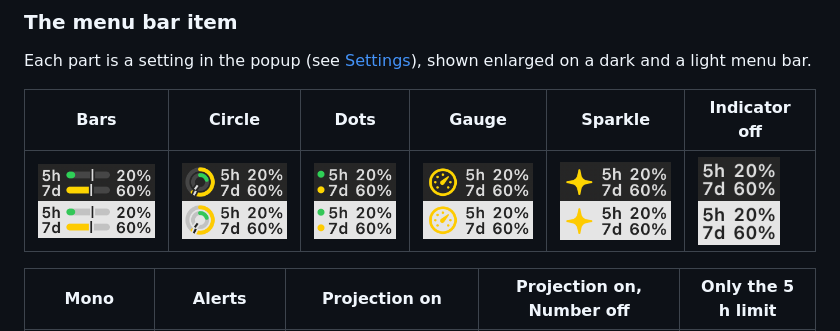
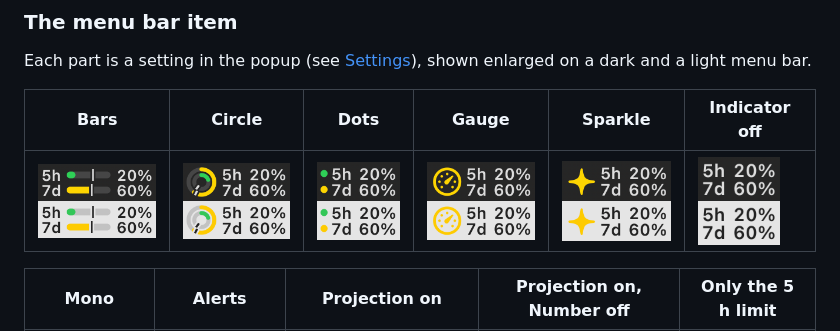
Before and after one commit to gtmn/claude-usage-meter, a Markdown page: README.md, the part around the change. GitHub-like rendering; pictures changed too: docs/screenshots/menubar-gauge.png, docs/screenshots/menubar-sparkle.png.

Commit message:
Menu bar: gauge and sparkle closer to the text
Apple's symbols carry their own side margin, so the gap after them is 1 pt instead of 3.

```diff
--- a/README.md
+++ b/README.md
@@ -22,7 +22,7 @@ Each part is a setting in the popup (see [Settings](#settings)), shown enlarged
 
 | Bars | Circle | Dots | Gauge | Sparkle | Indicator off |
 |---|---|---|---|---|---|
-| <img src="docs/screenshots/menubar-pro-max.png" width="140" alt="Menu bar item with 5h and 7d bars at 20% (green, under pace) and 60% (yellow, ahead of pace), each with a pace tick, on a dark and a light menu bar"> | <img src="docs/screenshots/menubar-compact.png" width="122" alt="Circle style: two rings, the week outside in yellow and the session inside in green, with 5h 20% and 7d 60% beside them"> | <img src="docs/screenshots/menubar-dots.png" width="94" alt="Dots style: no bars, 5h 20% and 7d 60% as text, each after a dot in its pace colour, green and yellow"> | <img src="docs/screenshots/menubar-gauge.png" width="126" alt="Gauge indicator: a gauge in yellow, the colour of the limit furthest ahead of pace, its needle at about two thirds, before 5h 20% and 7d 60%"> | <img src="docs/screenshots/menubar-sparkle.png" width="124" alt="Sparkle indicator: a four-pointed sparkle in yellow, the colour of the limit furthest ahead of pace, before 5h 20% and 7d 60%"> | <img src="docs/screenshots/menubar-text.png" width="82" alt="Indicator off: 5h 20% and 7d 60% as text only, no bars and no colour"> |
+| <img src="docs/screenshots/menubar-pro-max.png" width="140" alt="Menu bar item with 5h and 7d bars at 20% (green, under pace) and 60% (yellow, ahead of pace), each with a pace tick, on a dark and a light menu bar"> | <img src="docs/screenshots/menubar-compact.png" width="122" alt="Circle style: two rings, the week outside in yellow and the session inside in green, with 5h 20% and 7d 60% beside them"> | <img src="docs/screenshots/menubar-dots.png" width="94" alt="Dots style: no bars, 5h 20% and 7d 60% as text, each after a dot in its pace colour, green and yellow"> | <img src="docs/screenshots/menubar-gauge.png" width="122" alt="Gauge indicator: a gauge in yellow, the colour of the limit furthest ahead of pace, its needle at about two thirds, before 5h 20% and 7d 60%"> | <img src="docs/screenshots/menubar-sparkle.png" width="120" alt="Sparkle indicator: a four-pointed sparkle in yellow, the colour of the limit furthest ahead of pace, before 5h 20% and 7d 60%"> | <img src="docs/screenshots/menubar-text.png" width="82" alt="Indicator off: 5h 20% and 7d 60% as text only, no bars and no colour"> |
 
 | Mono | Alerts | Projection on | Projection on, Number off | Only the 5 h limit |
 |---|---|---|---|---|
```
Also changed, not shown: 1 other file.
